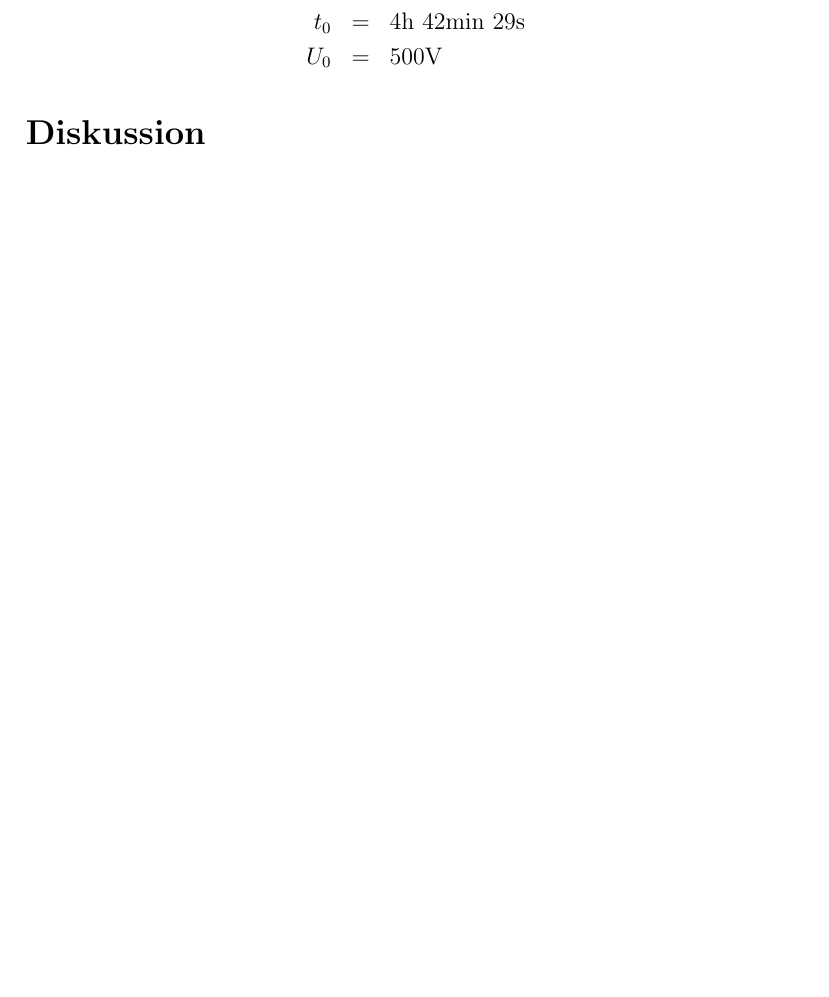
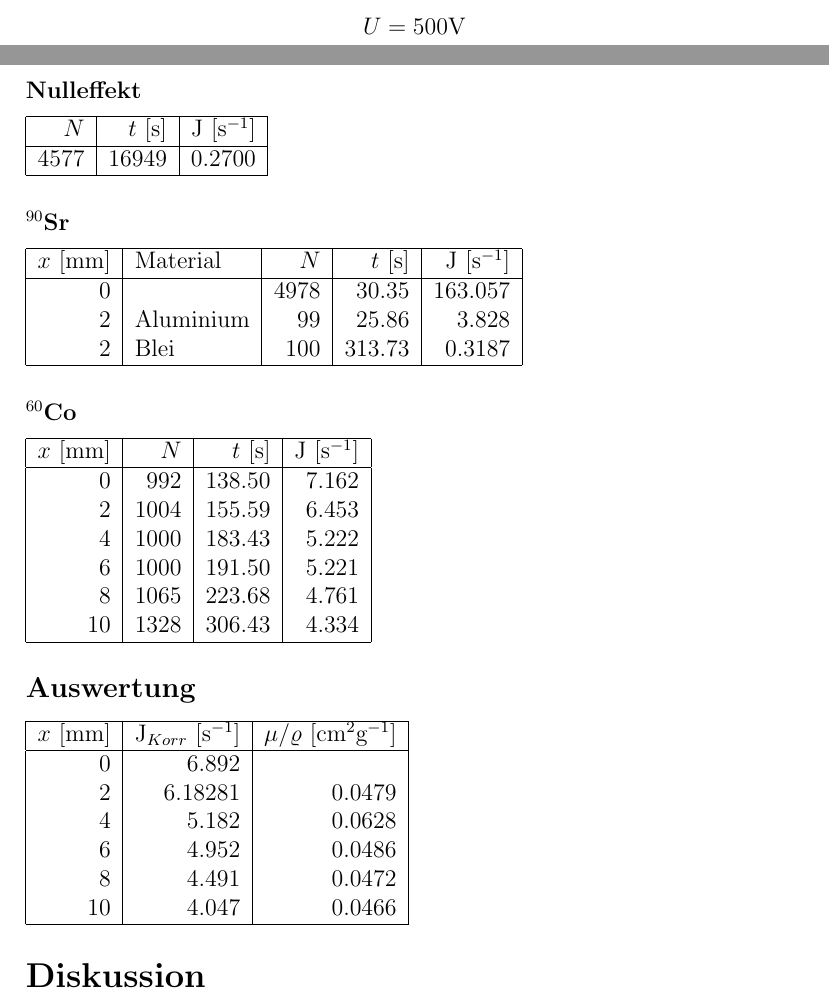
Before and after one commit to SpecialTaskForce/Praktikum-Physik, a LaTeX document (10/radioaktivitaet.tex): part of page 4 of 4 before the commit and two parts of pages 3 and 4 of 4 after it, the two joined at a grey line, cut at the place of the change, the shorter picture padded with empty space. Compiled offline with pdfLaTeX.

Commit message:
Raw data

```diff
--- a/10/radioaktivitaet.tex
+++ b/10/radioaktivitaet.tex
@@ -87,12 +87,55 @@ Die Farbe gibt die Zerfallsart an. Dabei ist schwarz stabil, gelb ein $\alpha$-Z
 
 \section*{Aufgabe 4}
 \subsection*{Rohdaten}
-\begin{eqnarray*}
-N_0 & = & 4577 \\
-t_0 & = & 4\mbox{h }42\mbox{min }29\mbox{s} \\
-U_0 & = & 500\mbox{V}
-\end{eqnarray*}
+\[ U = 500\mbox{V} \]
+\subsubsection*{Nulleffekt}
+\begin{tabular}{|r|r|r|}
+\hline
+$N$&$t$ [s]&J [s$^{-1}$]\\
+\hline
+4577&16949&0.2700\\
+\hline
+\end{tabular}
 
+\subsubsection*{${}^{90}$Sr}
+\begin{tabular}{|r|l|r|r|r|}
+\hline
+$x$ [mm]&Material&$N$&$t$ [s]&J [s$^{-1}$]\\
+\hline
+0&&4978&30.35&163.057\\
+2&Aluminium&99&25.86&3.828\\
+2&Blei&100&313.73&0.3187\\
+\hline
+\end{tabular}
+
+\subsubsection*{${}^{60}$Co}
+\begin{tabular}{|r|r|r|r|}
+\hline
+$x$ [mm]&$N$&$t$ [s]&J [s${}^{-1}$]\\
+\hline
+0&992&138.50&7.162\\
+2&1004&155.59&6.453\\
+4&1000&183.43&5.222\\
+6&1000&191.50&5.221\\
+8&1065&223.68&4.761\\
+10&1328&306.43&4.334\\
+\hline
+\end{tabular}
+
+
+\subsection*{Auswertung}
+\begin{tabular}{|r|r|r|}
+\hline
+$x$ [mm]&J$_{Korr}$ [s$^{-1}$]&$\mu /\varrho $ [cm${}^2$g${}^{-1}$]\\
+\hline
+0&6.892&\\
+2&6.18281&0.0479\\
+4&5.182&0.0628\\
+6&4.952&0.0486\\
+8&4.491&0.0472\\
+10&4.047&0.0466\\
+\hline
+\end{tabular}
 
 \section*{Diskussion}
 
```
Also changed, not shown: 1 other file.
